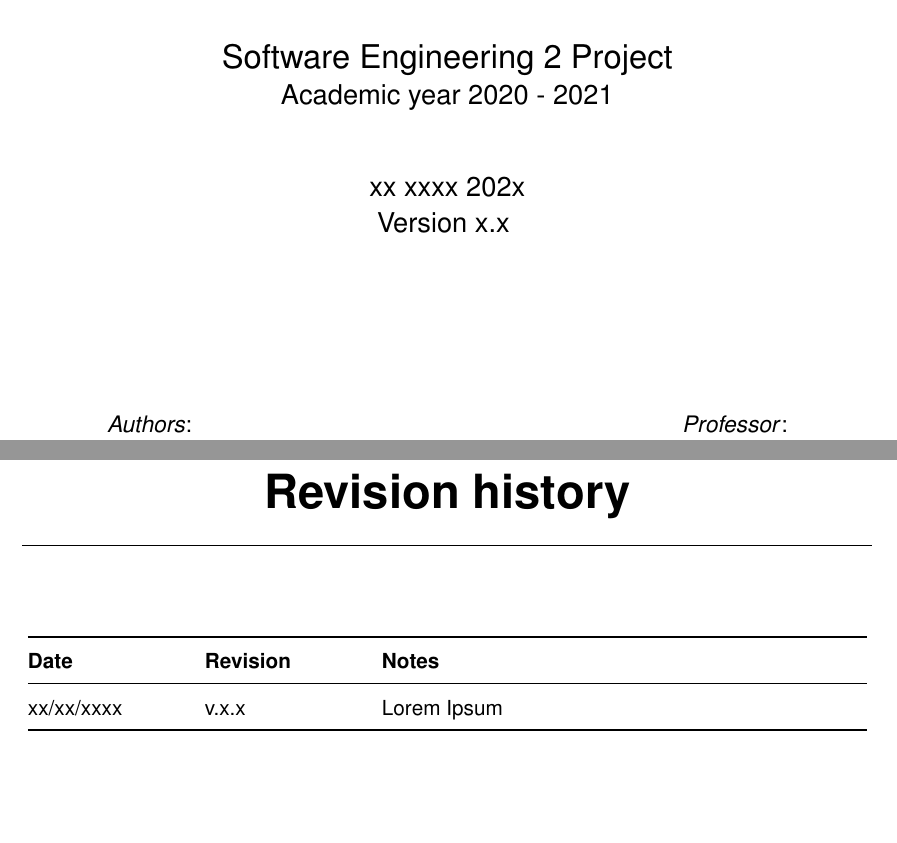
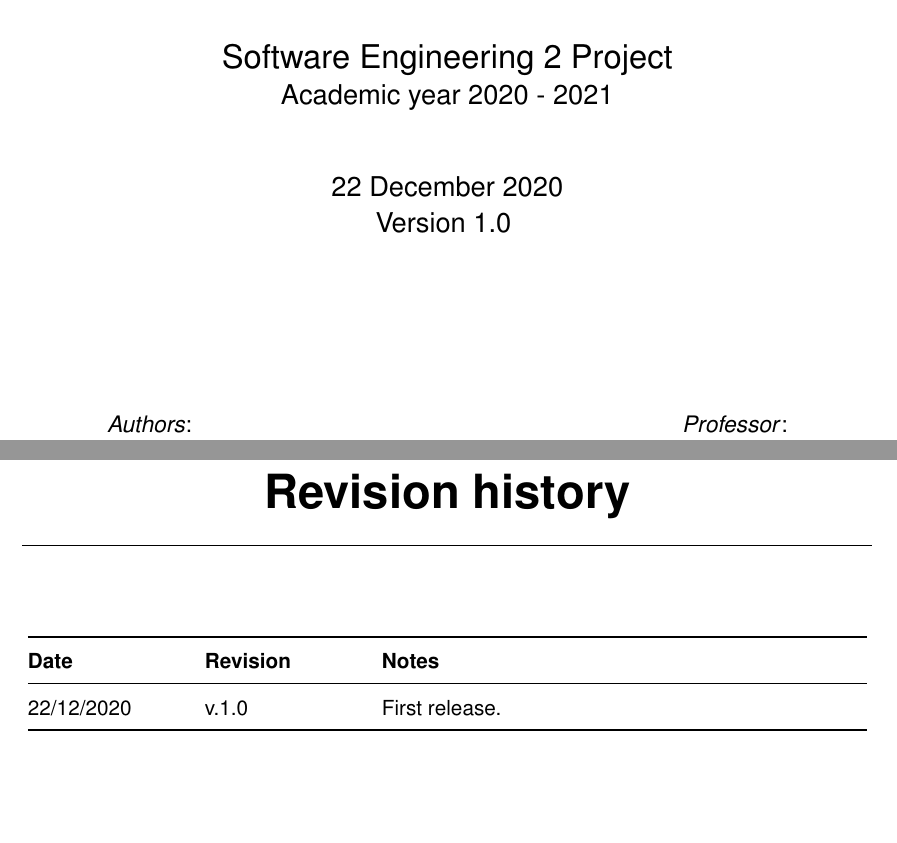
Before and after one commit to snegrini/CLup-SE2-Project-2021, a LaTeX book (DD/DD.tex, which reads DD/structure/revision_history.tex, DD/structure/title_page.tex): two parts of pages 1 and 2 of 43, joined at a grey line, cut so that both start at the same text. Compiled offline with pdfLaTeX.

Commit message:
First DD release

```diff
--- a/DD/structure/revision_history.tex
+++ b/DD/structure/revision_history.tex
@@ -5,7 +5,7 @@
 		\toprule
 		\textbf{Date} & \textbf{Revision} & \textbf{Notes}\\
 		\midrule
-		xx/xx/xxxx & v.x.x & Lorem Ipsum\\
+		22/12/2020 & v.1.0 & First release.\\
 		\bottomrule
 	\end{tabular}
 \end{center}
--- a/DD/structure/title_page.tex
+++ b/DD/structure/title_page.tex
@@ -21,7 +21,7 @@
 		\LARGE Software Engineering 2 Project\\
 		\Large Academic year 2020 - 2021\\
 		\vspace{1cm}
-		xx xxxx 202x\\Version x.x
+		22 December 2020\\Version 1.0
 		\vspace{3cm}
 
 		\large
```
